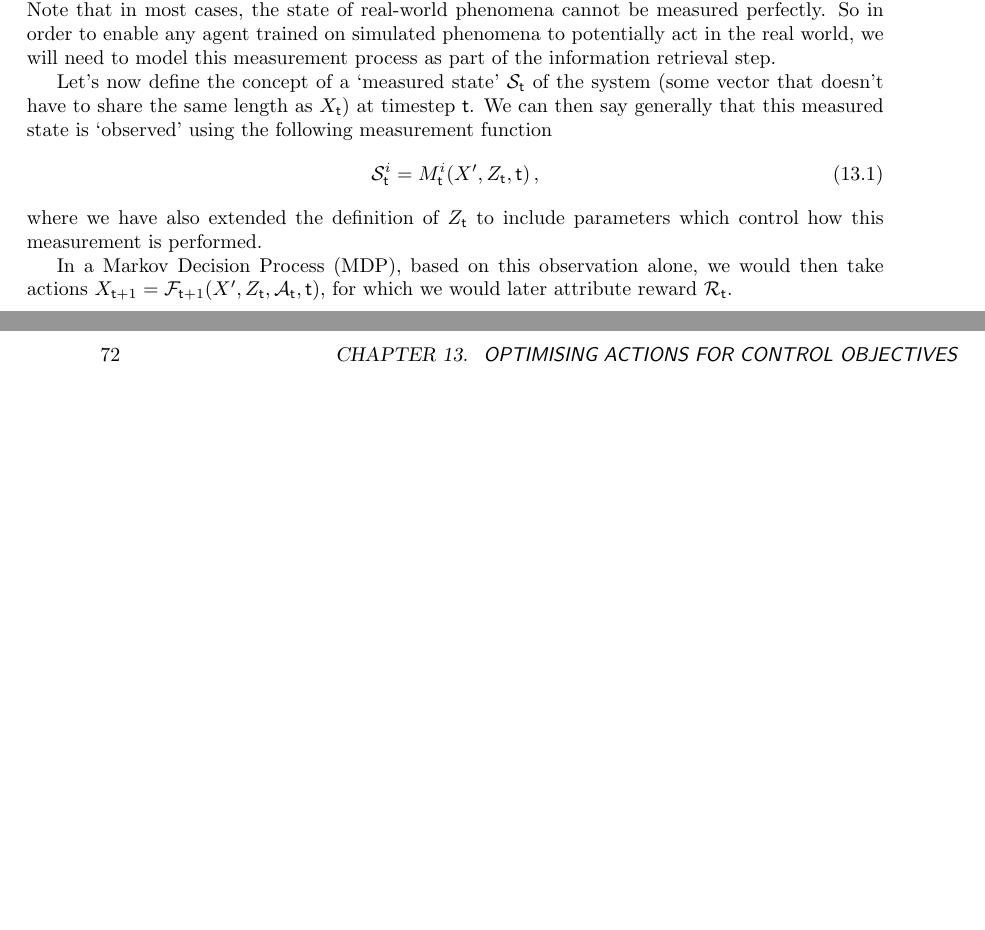
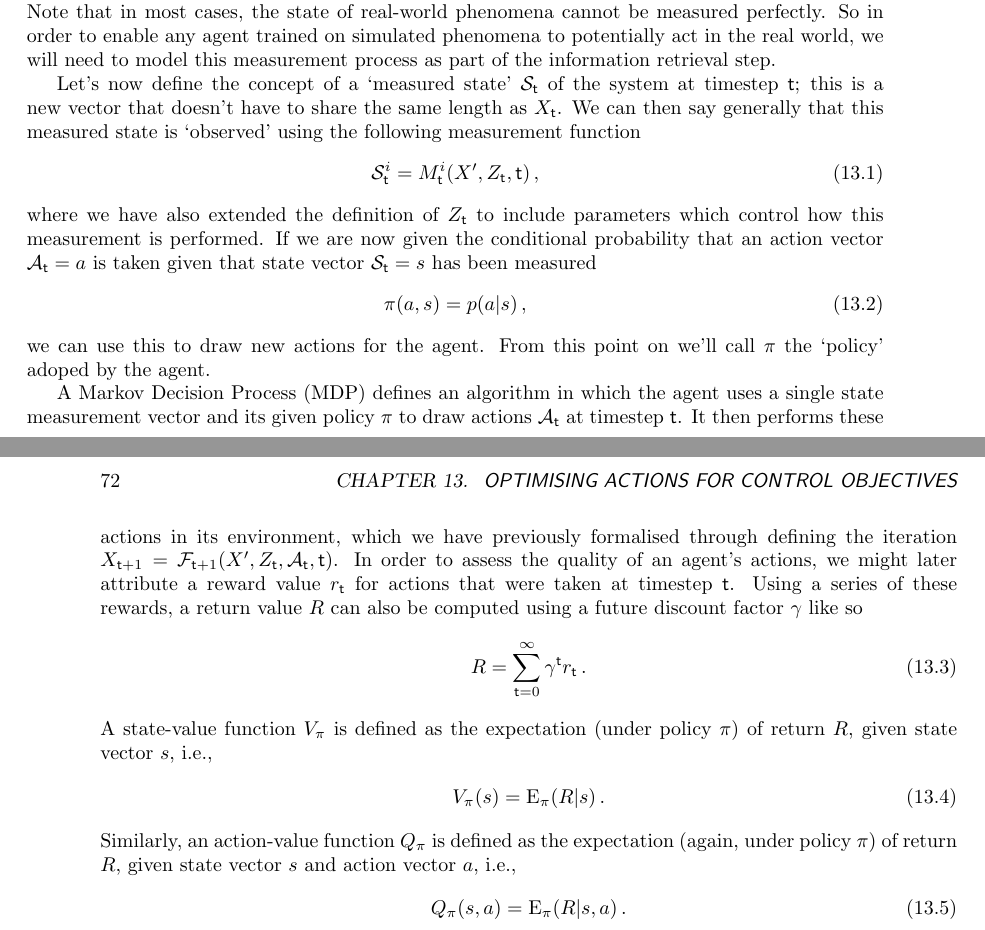
Before and after one commit to umbralcalc/worlds-of-observation, a LaTeX thesis (book.tex, which reads optimising_actions_for_control_objectives/chapter.tex): two parts of pages 77 and 78 of 88, joined at a grey line, cut so that both start at the same text, the shorter picture padded with empty space. Compiled offline with pdfLaTeX.

Commit message:
developed the RL bit a little more

```diff
--- a/optimising_actions_for_control_objectives/chapter.tex
+++ b/optimising_actions_for_control_objectives/chapter.tex
@@ -6,12 +6,35 @@
 
 Up to this point, we have only considered actions which were either scheduled up front through some fixed process or through user interaction via a game interface. In order to start creating algorithms to act on the system state for us, we now need to develop a formalism which `closes the loop' by feeding information back from the stochastic process to another decision-making process. Note that in most cases, the state of real-world phenomena cannot be measured perfectly. So in order to enable any agent trained on simulated phenomena to potentially act in the real world, we will need to model this measurement process as part of the information retrieval step.
 
-Let's now define the concept of a `measured state' ${\cal S}_{{\sf t}}$ of the system (some vector that doesn't have to share the same length as $X_{\sf t}$) at timestep ${\sf t}$. We can then say generally that this measured state is `observed' using the following measurement function
+Let's now define the concept of a `measured state' ${\cal S}_{{\sf t}}$ of the system at timestep ${\sf t}$; this is a new vector that doesn't have to share the same length as $X_{\sf t}$. We can then say generally that this measured state is `observed' using the following measurement function
 %%
 \begin{align}
 {\cal S}_{{\sf t}}^i &= M_{{\sf t}}^i(X', Z_{\sf t}, {\sf t}) \label{eq:generalised-state-measurement} \,,
 \end{align}
 %%
-where we have also extended the definition of $Z_{\sf t}$ to include parameters which control how this measurement is performed.
+where we have also extended the definition of $Z_{\sf t}$ to include parameters which control how this measurement is performed. If we are now given the conditional probability that an action vector ${\cal A}_{\sf t}=a$ is taken given that state vector ${\cal S}_{\sf t}=s$ has been measured
+%%
+\begin{align}
+\pi (a,s) = p(a\vert s) \,,
+\end{align}
+%%
+we can use this to draw new actions for the agent. From this point on we'll call $\pi$ the `policy' adoped by the agent.
 
-In a Markov Decision Process (MDP), based on this observation alone, we would then take actions $X_{{\sf t}+1} = {\cal F}_{{\sf t}+1}(X',Z_{\sf t},{\cal A}_{\sf t},{\sf t})$, for which we would later attribute reward ${\cal R}_{{\sf t}}$.
+A Markov Decision Process (MDP) defines an algorithm in which the agent uses a single state measurement vector and its given policy $\pi$ to draw actions ${\cal A}_{\sf t}$ at timestep ${\sf t}$. It then performs these actions in its environment, which we have previously formalised through defining the iteration $X_{{\sf t}+1} = {\cal F}_{{\sf t}+1}(X',Z_{\sf t},{\cal A}_{\sf t},{\sf t})$. In order to assess the quality of an agent's actions, we might later attribute a reward value $r_{{\sf t}}$ for actions that were taken at timestep ${\sf t}$. Using a series of these rewards, a return value $R$ can also be computed using a future discount factor $\gamma$ like so
+%%
+\begin{align}
+R &= \sum_{{\sf t}=0}^\infty \gamma^{\sf t}r_{\sf t} \,.
+\end{align}
+%%
+A state-value function $V_\pi$ is defined as the expectation (under policy $\pi$) of return $R$, given state vector $s$, i.e.,
+%%
+\begin{align}
+V_\pi (s) = {\rm E}_\pi (R\vert s) \,.
+\end{align}
+%%
+Similarly, an action-value function $Q_\pi$ is defined as the expectation (again, under policy $\pi$) of return $R$, given state vector $s$ and action vector $a$, i.e.,
+%%
+\begin{align}
+Q_\pi (s,a) = {\rm E}_\pi (R\vert s,a) \,.
+\end{align}
+%%
```
